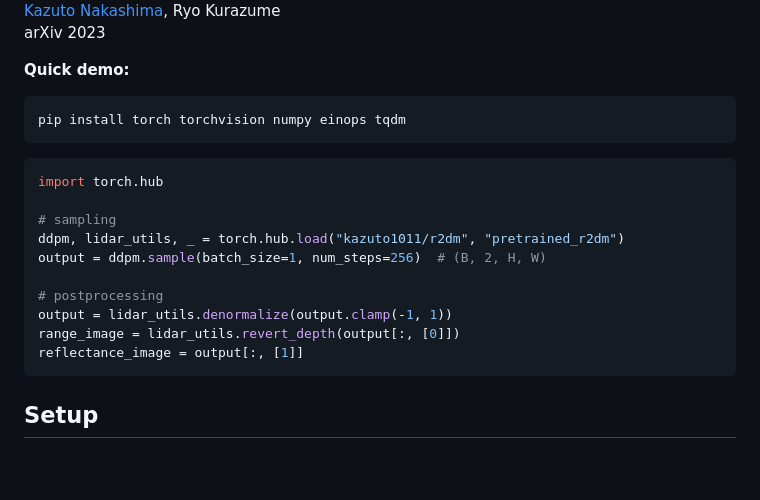
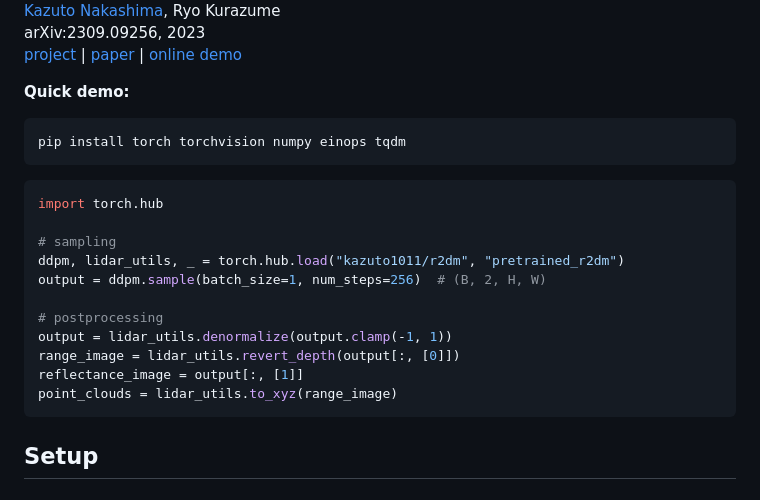
Before and after one commit to kazuto1011/r2dm, a Markdown page: README.md, the part around the change printed below. Rendered like a GitHub page; blank space fills up the shorter version.

Commit message:
add demo

````diff
--- a/README.md
+++ b/README.md
@@ -8,5 +8,6 @@ R2DM is a denoising diffusion probabilistic model (DDPM) for LiDAR range/reflect
 [Kazuto Nakashima](https://kazuto1011.github.io), Ryo Kurazume<br>
-arXiv 2023
+arXiv:2309.09256, 2023<br>
+[project]() | [paper](https://arxiv.org/abs/2309.09256) | [online demo](https://huggingface.co/spaces/kazuto1011/r2dm)
 
 **Quick demo:**
 
@@ -25,6 +26,7 @@ output = ddpm.sample(batch_size=1, num_steps=256)  # (B, 2, H, W)
 output = lidar_utils.denormalize(output.clamp(-1, 1))
 range_image = lidar_utils.revert_depth(output[:, [0]])
 reflectance_image = output[:, [1]]
+point_clouds = lidar_utils.to_xyz(range_image)
 ```
 
 ## Setup
````
Also changed, not shown: other parts of README.md (+3 -3 lines).
